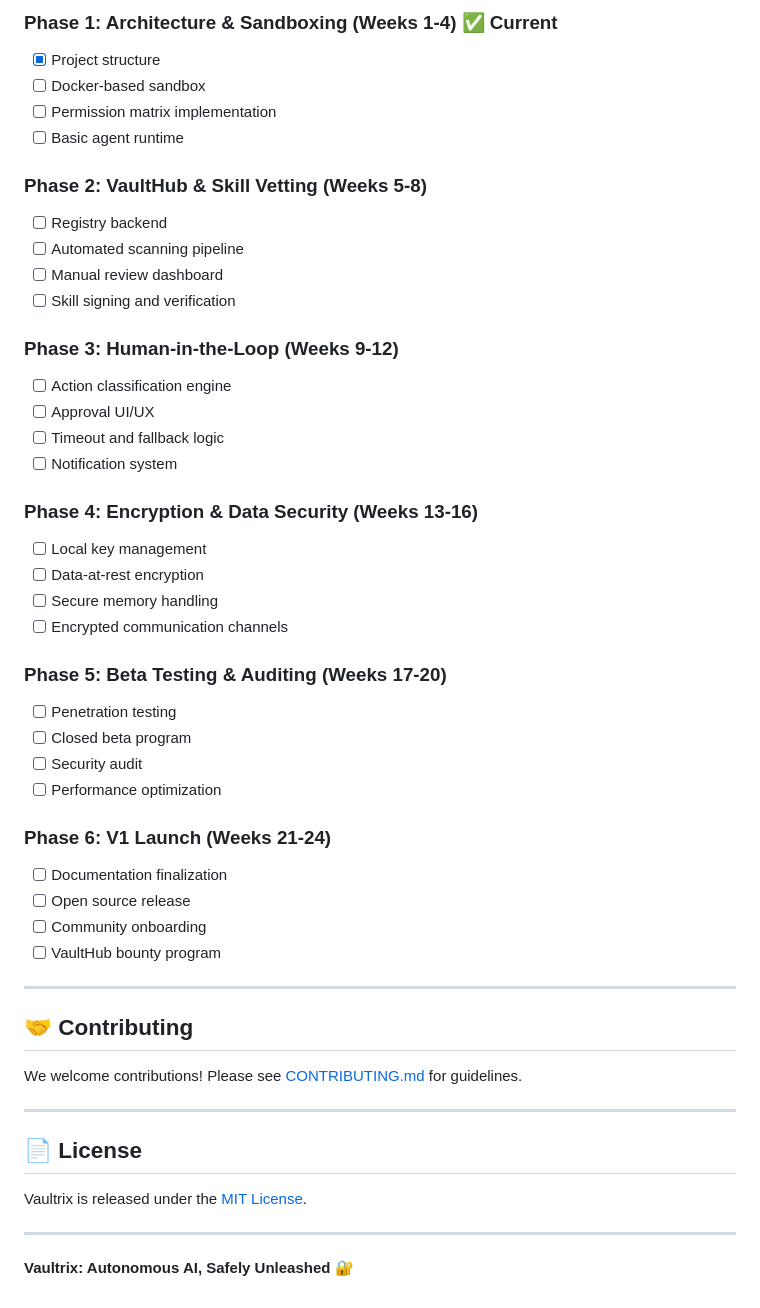
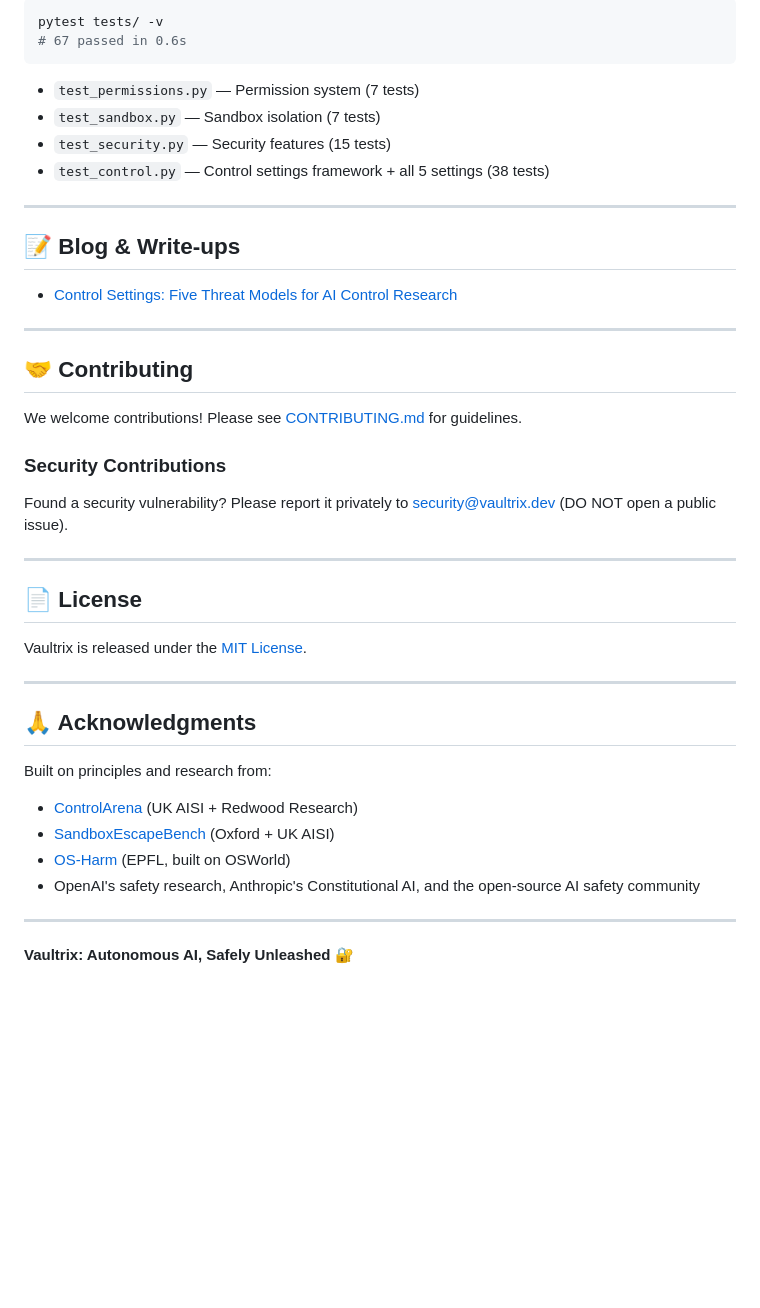
Before and after one commit to tigerneil/vaultrix, a Markdown page: README.md, the part around one of its changes. Drawn GitHub-style; blank space fills up the shorter version.

````diff
--- a/README.md
+++ b/README.md
@@ -162,45 +193,28 @@ permissions:
 
-### Phase 1: Architecture & Sandboxing (Weeks 1-4) ✅ Current
-- [x] Project structure
-- [ ] Docker-based sandbox
-- [ ] Permission matrix implementation
-- [ ] Basic agent runtime
+```bash
+pytest tests/ -v
+# 67 passed in 0.6s
+```
 
-### Phase 2: VaultHub & Skill Vetting (Weeks 5-8)
-- [ ] Registry backend
-- [ ] Automated scanning pipeline
-- [ ] Manual review dashboard
-- [ ] Skill signing and verification
+- `test_permissions.py` — Permission system (7 tests)
+- `test_sandbox.py` — Sandbox isolation (7 tests)
+- `test_security.py` — Security features (15 tests)
+- `test_control.py` — Control settings framework + all 5 settings (38 tests)
 
-### Phase 3: Human-in-the-Loop (Weeks 9-12)
-- [ ] Action classification engine
-- [ ] Approval UI/UX
-- [ ] Timeout and fallback logic
-- [ ] Notification system
+---
 
-### Phase 4: Encryption & Data Security (Weeks 13-16)
-- [ ] Local key management
-- [ ] Data-at-rest encryption
-- [ ] Secure memory handling
-- [ ] Encrypted communication channels
+## 📝 Blog & Write-ups
 
-### Phase 5: Beta Testing & Auditing (Weeks 17-20)
-- [ ] Penetration testing
-- [ ] Closed beta program
-- [ ] Security audit
-- [ ] Performance optimization
-
-### Phase 6: V1 Launch (Weeks 21-24)
-- [ ] Documentation finalization
-- [ ] Open source release
-- [ ] Community onboarding
-- [ ] VaultHub bounty program
+- [Control Settings: Five Threat Models for AI Control Research](docs/blog-control-settings.md)
 
 ---
 
 ## 🤝 Contributing
 
 We welcome contributions! Please see [CONTRIBUTING.md](CONTRIBUTING.md) for guidelines.
+
+### Security Contributions
+Found a security vulnerability? Please report it privately to security@vaultrix.dev (DO NOT open a public issue).
 
 ---
 
@@ -210,4 +224,14 @@ Vaultrix is released under the [MIT License](LICENSE).
 
 ---
 
+## 🙏 Acknowledgments
+
+Built on principles and research from:
+- [ControlArena](https://github.com/UKGovernmentBEIS/control-arena) (UK AISI + Redwood Research)
+- [SandboxEscapeBench](https://github.com/UKGovernmentBEIS/docker_sandbox_breakout) (Oxford + UK AISI)
+- [OS-Harm](https://github.com/tml-epfl/os-harm) (EPFL, built on OSWorld)
+- OpenAI's safety research, Anthropic's Constitutional AI, and the open-source AI safety community
+
+---
+
 **Vaultrix: Autonomous AI, Safely Unleashed** 🔐
````
Also changed, not shown: other parts of README.md (+131 -100 lines).
